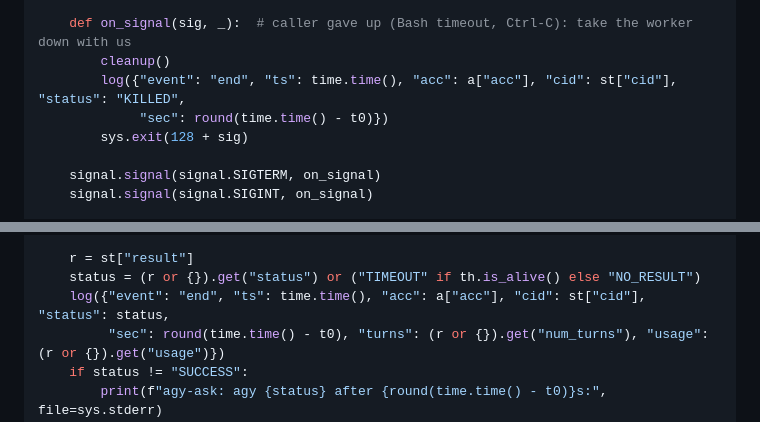
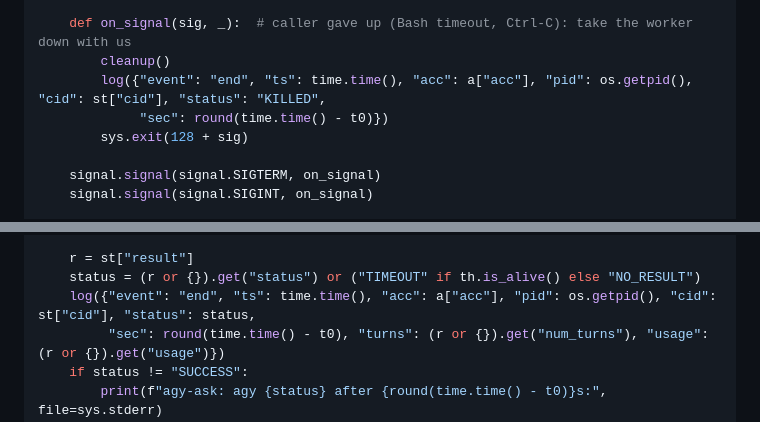
Before and after one commit to zafkielzz/Agent-Farm, a Markdown page: docs/scripts.md, 2 parts joined by grey strips. Rendered like a GitHub page.

Commit message:
agy-ask: log the agy-ask PID on end lines (Habblaud matches the job to its tokens)

```diff
--- a/docs/scripts.md
+++ b/docs/scripts.md
@@ -120,7 +120,7 @@ def main():
 
     def on_signal(sig, _):  # caller gave up (Bash timeout, Ctrl-C): take the worker down with us
         cleanup()
-        log({"event": "end", "ts": time.time(), "acc": a["acc"], "cid": st["cid"], "status": "KILLED",
+        log({"event": "end", "ts": time.time(), "acc": a["acc"], "pid": os.getpid(), "cid": st["cid"], "status": "KILLED",
              "sec": round(time.time() - t0)})
         sys.exit(128 + sig)
 
@@ -146,7 +146,7 @@ def main():
 
     r = st["result"]
     status = (r or {}).get("status") or ("TIMEOUT" if th.is_alive() else "NO_RESULT")
-    log({"event": "end", "ts": time.time(), "acc": a["acc"], "cid": st["cid"], "status": status,
+    log({"event": "end", "ts": time.time(), "acc": a["acc"], "pid": os.getpid(), "cid": st["cid"], "status": status,
          "sec": round(time.time() - t0), "turns": (r or {}).get("num_turns"), "usage": (r or {}).get("usage")})
     if status != "SUCCESS":
         print(f"agy-ask: agy {status} after {round(time.time() - t0)}s:", file=sys.stderr)
```
